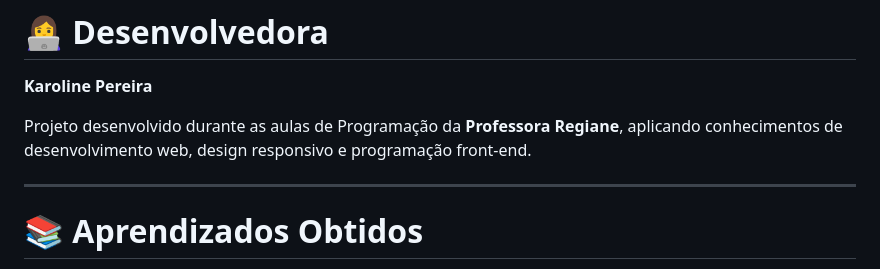
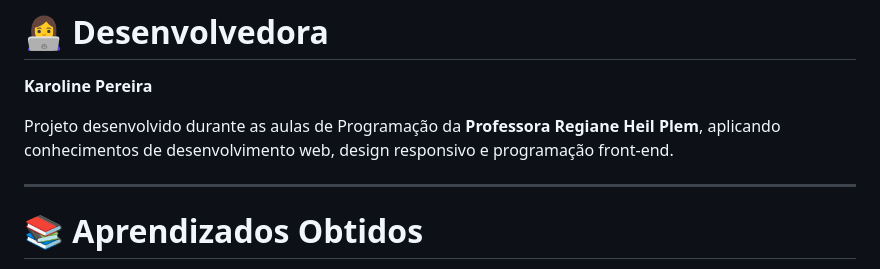
Before and after one commit to KarolStunder/agrinho26, a Markdown page: README.md, the part around the change. Drawn GitHub-style.

```diff
--- a/README.md
+++ b/README.md
@@ -212,7 +212,7 @@ Toda a implementação, personalização e adaptação do projeto foram realizad
 
 **Karoline Pereira**
 
-Projeto desenvolvido durante as aulas de Programação da **Professora Regiane**, aplicando conhecimentos de desenvolvimento web, design responsivo e programação front-end.
+Projeto desenvolvido durante as aulas de Programação da **Professora Regiane Heil Plem**, aplicando conhecimentos de desenvolvimento web, design responsivo e programação front-end.
 
 ---
 
```
